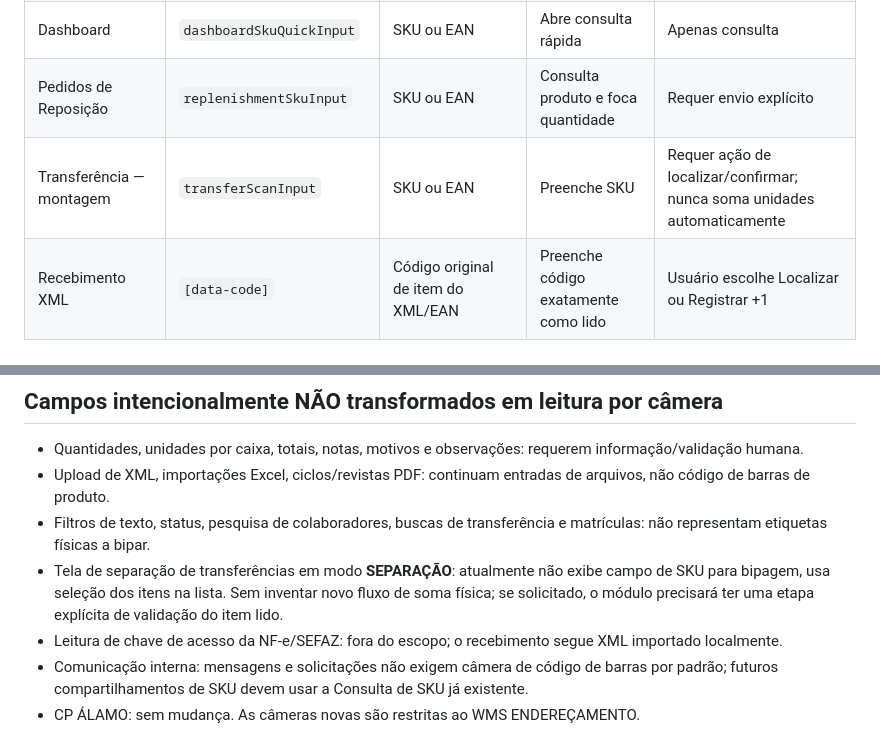
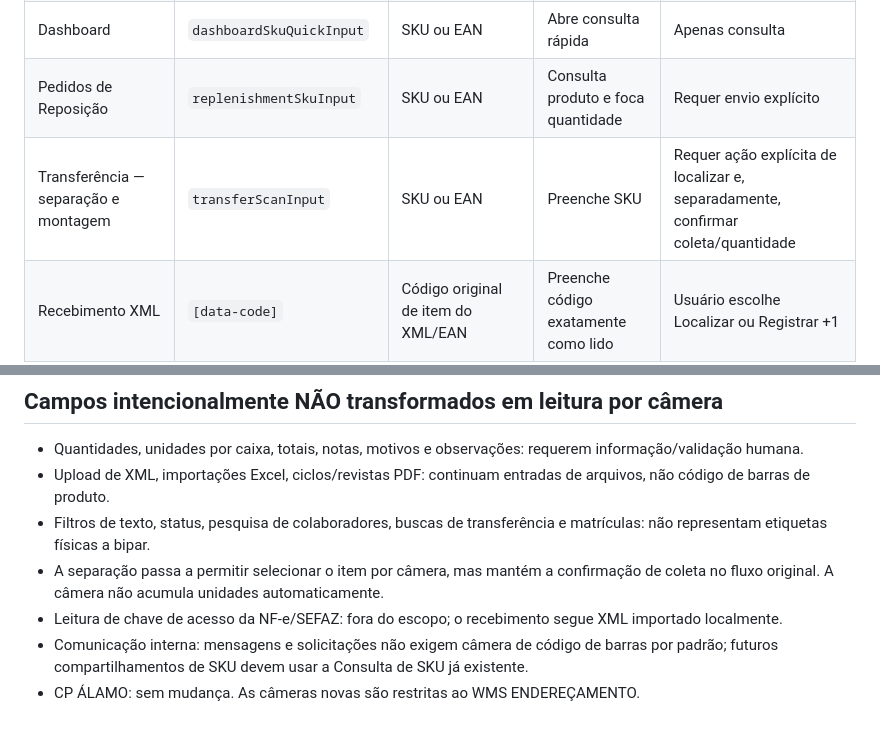
Before and after one commit to weneroboticario-sketch/wms_endere-amento, a Markdown page: docs/wms-camera-audit-20261112.md, 2 parts joined by grey strips. GitHub-like rendering.

Commit message:
docs(wms): include barcode-assisted transfer separation in camera coverage audit

```diff
--- a/docs/wms-camera-audit-20261112.md
+++ b/docs/wms-camera-audit-20261112.md
@@ -11,7 +11,7 @@ Data: 12/11/2026. Referência inicial: deploy de produção d3099c7b4d02c5b3c124
 | Endereçamento | `locationInput` | CODE128 de endereço | Preenche a prateleira | Requer confirmar; não aloca no ato da foto/leitura |
 | Dashboard | `dashboardSkuQuickInput` | SKU ou EAN | Abre consulta rápida | Apenas consulta |
 | Pedidos de Reposição | `replenishmentSkuInput` | SKU ou EAN | Consulta produto e foca quantidade | Requer envio explícito |
-| Transferência — montagem | `transferScanInput` | SKU ou EAN | Preenche SKU | Requer ação de localizar/confirmar; nunca soma unidades automaticamente |
+| Transferência — separação e montagem | `transferScanInput` | SKU ou EAN | Preenche SKU | Requer ação explícita de localizar e, separadamente, confirmar coleta/quantidade |
 | Recebimento XML | `[data-code]` | Código original de item do XML/EAN | Preenche código exatamente como lido | Usuário escolhe Localizar ou Registrar +1 |
 | Recebimento XML | `[data-map-sku]` | SKU ou EAN | Valida e preenche SKU interno | Requer confirmação do vínculo |
 | Recebimento XML | `[data-extra-form] [name=code]` | Código de item extra | Preenche código | Requer descrição, quantidade e confirmação |
@@ -31,7 +31,7 @@ Data: 12/11/2026. Referência inicial: deploy de produção d3099c7b4d02c5b3c124
 - Quantidades, unidades por caixa, totais, notas, motivos e observações: requerem informação/validação humana.
 - Upload de XML, importações Excel, ciclos/revistas PDF: continuam entradas de arquivos, não código de barras de produto.
 - Filtros de texto, status, pesquisa de colaboradores, buscas de transferência e matrículas: não representam etiquetas físicas a bipar.
-- Tela de separação de transferências em modo **SEPARAÇÃO**: atualmente não exibe campo de SKU para bipagem, usa seleção dos itens na lista. Sem inventar novo fluxo de soma física; se solicitado, o módulo precisará ter uma etapa explícita de validação do item lido.
+- A separação passa a permitir selecionar o item por câmera, mas mantém a confirmação de coleta no fluxo original. A câmera não acumula unidades automaticamente.
 - Leitura de chave de acesso da NF-e/SEFAZ: fora do escopo; o recebimento segue XML importado localmente.
 - Comunicação interna: mensagens e solicitações não exigem câmera de código de barras por padrão; futuros compartilhamentos de SKU devem usar a Consulta de SKU já existente.
 - CP ÁLAMO: sem mudança. As câmeras novas são restritas ao WMS ENDEREÇAMENTO.
```
